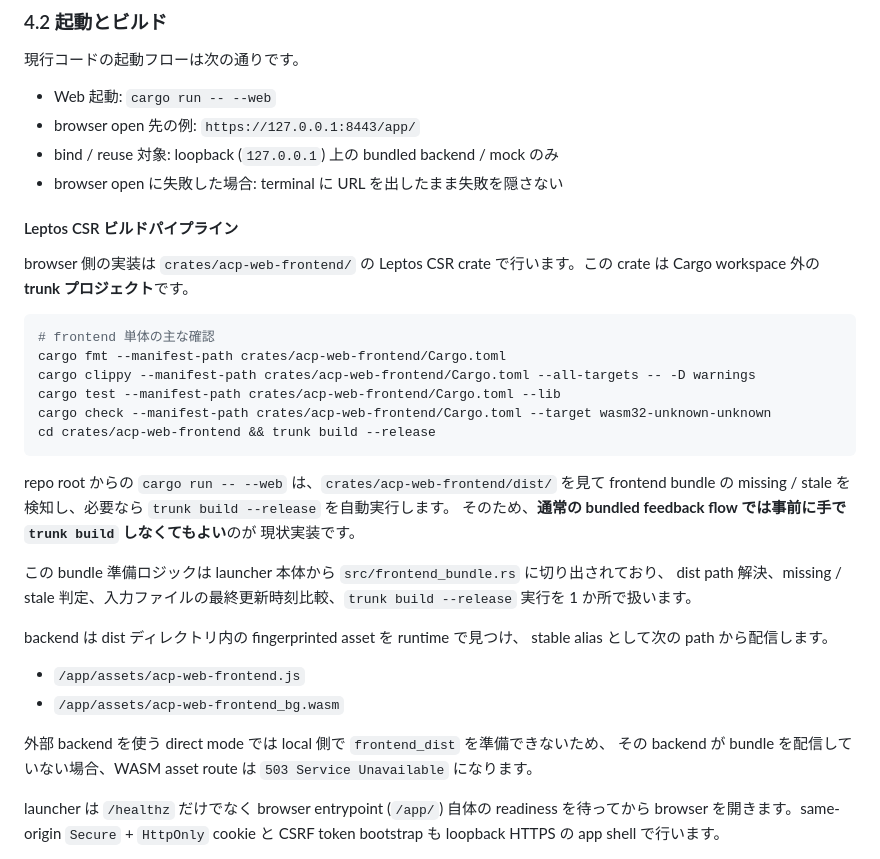
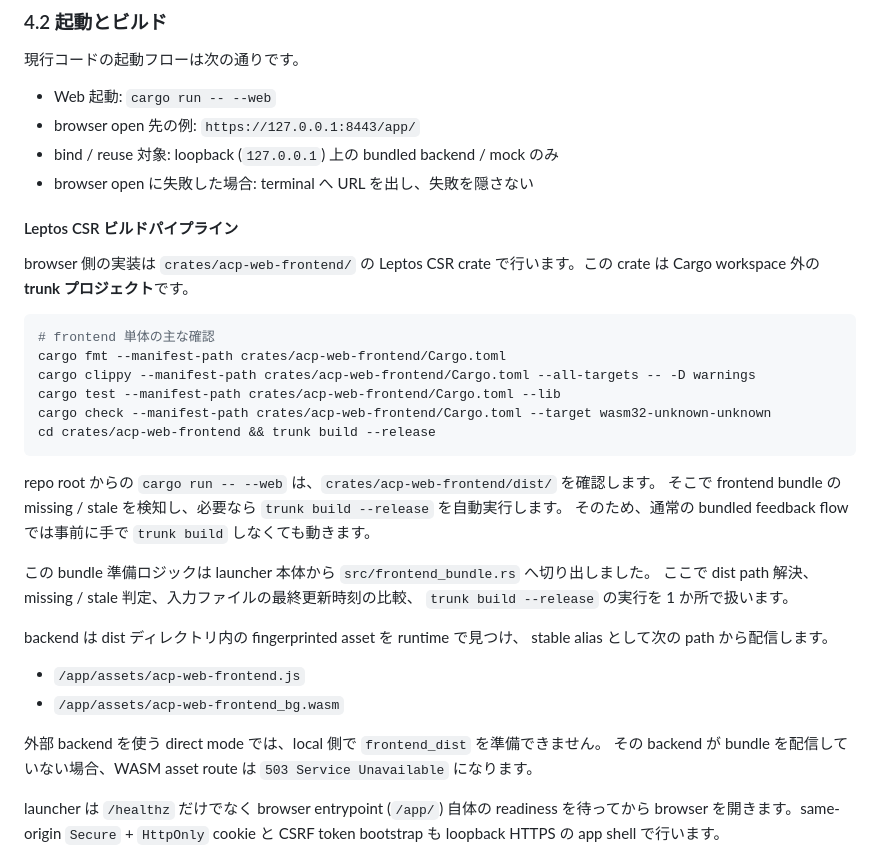
Before and after one commit to chalharu/acp-orchestrator, a Markdown page: docs/explanation/web-feedback-first-mvp.md, the part around the change. GitHub-like rendering.

Commit message:
docs(web): fix web mvp textlint issues

````diff
--- a/docs/explanation/web-feedback-first-mvp.md
+++ b/docs/explanation/web-feedback-first-mvp.md
@@ -82,7 +82,7 @@ banner に寄せています。これは current code の minimal 方針に合
 - Web 起動: `cargo run -- --web`
 - browser open 先の例: `https://127.0.0.1:8443/app/`
 - bind / reuse 対象: loopback (`127.0.0.1`) 上の bundled backend / mock のみ
-- browser open に失敗した場合: terminal に URL を出したまま失敗を隠さない
+- browser open に失敗した場合: terminal へ URL を出し、失敗を隠さない
 
 #### Leptos CSR ビルドパイプライン
 
@@ -98,14 +98,13 @@ cargo check --manifest-path crates/acp-web-frontend/Cargo.toml --target wasm32-u
 cd crates/acp-web-frontend && trunk build --release
 ```
 
-repo root からの `cargo run -- --web` は、`crates/acp-web-frontend/dist/` を見て
-frontend bundle の missing / stale を検知し、必要なら `trunk build --release` を自動実行します。
-そのため、**通常の bundled feedback flow では事前に手で `trunk build` しなくてもよい**のが
-現状実装です。
+repo root からの `cargo run -- --web` は、`crates/acp-web-frontend/dist/` を確認します。
+そこで frontend bundle の missing / stale を検知し、必要なら `trunk build --release` を自動実行します。
+そのため、通常の bundled feedback flow では事前に手で `trunk build` しなくても動きます。
 
-この bundle 準備ロジックは launcher 本体から `src/frontend_bundle.rs` に切り出されており、
-dist path 解決、missing / stale 判定、入力ファイルの最終更新時刻比較、`trunk build --release`
-実行を 1 か所で扱います。
+この bundle 準備ロジックは launcher 本体から `src/frontend_bundle.rs` へ切り出しました。
+ここで dist path 解決、missing / stale 判定、入力ファイルの最終更新時刻の比較、
+`trunk build --release` の実行を 1 か所で扱います。
 
 backend は dist ディレクトリ内の fingerprinted asset を runtime で見つけ、
 stable alias として次の path から配信します。
@@ -113,9 +112,9 @@ stable alias として次の path から配信します。
 - `/app/assets/acp-web-frontend.js`
 - `/app/assets/acp-web-frontend_bg.wasm`
 
-外部 backend を使う direct mode では local 側で `frontend_dist` を準備できないため、
-その backend が bundle を配信していない場合、WASM asset route は `503 Service Unavailable`
-になります。
+外部 backend を使う direct mode では、local 側で `frontend_dist` を準備できません。
+その backend が bundle を配信していない場合、WASM asset route は
+`503 Service Unavailable` になります。
 
 launcher は `/healthz` だけでなく browser entrypoint (`/app/`) 自体の readiness を待ってから
 browser を開きます。same-origin `Secure` + `HttpOnly` cookie と CSRF token bootstrap も
````
